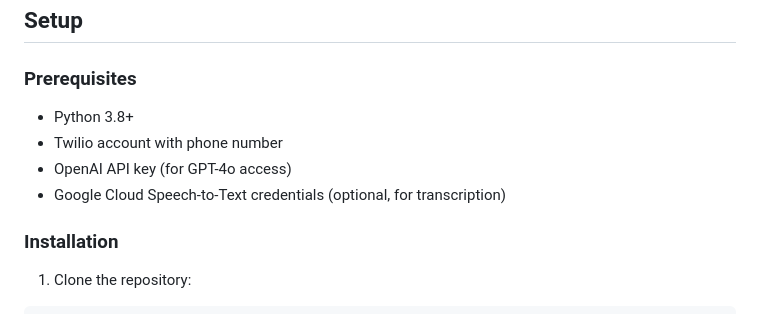
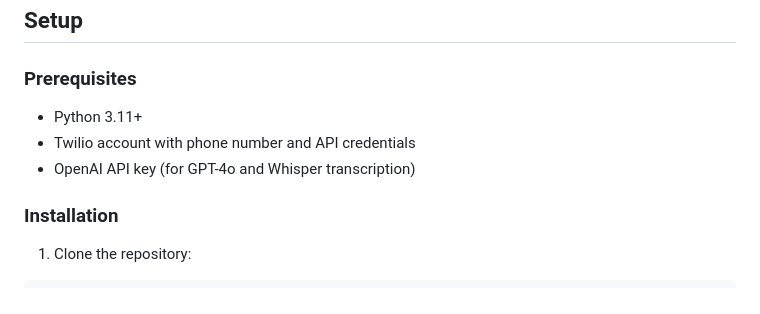
Before and after one commit to Tandasi/voice-bot, a Markdown page: README.md, the part around one of its changes. GitHub-like rendering.

```diff
--- a/README.md
+++ b/README.md
@@ -25,10 +26,9 @@ A Python-based voice bot that uses Twilio and OpenAI GPT-4o to simulate realisti
 
 ### Prerequisites
 
-- Python 3.8+
-- Twilio account with phone number
-- OpenAI API key (for GPT-4o access)
-- Google Cloud Speech-to-Text credentials (optional, for transcription)
+- Python 3.11+
+- Twilio account with phone number and API credentials
+- OpenAI API key (for GPT-4o and Whisper transcription)
 
 ### Installation
 
```
Also changed, not shown: other parts of README.md (+26 -17 lines).
